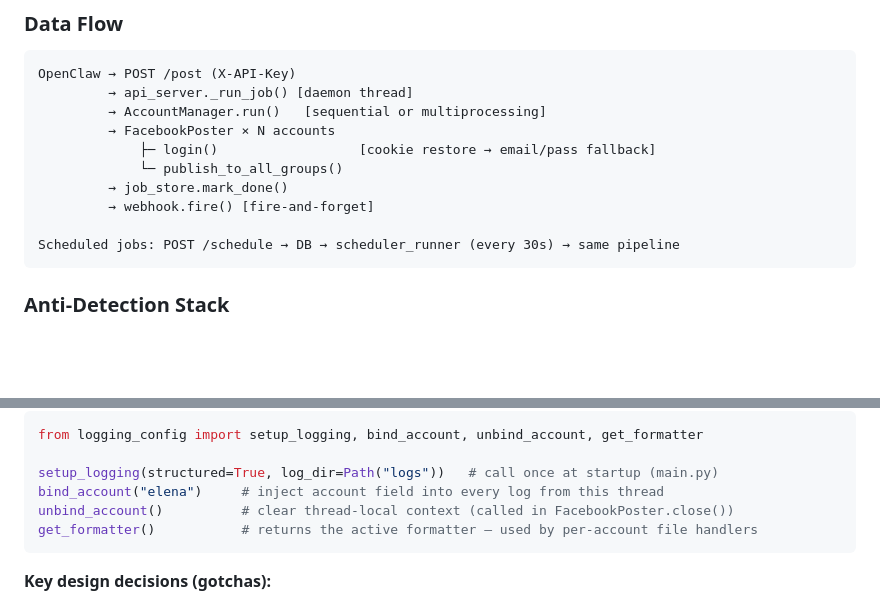
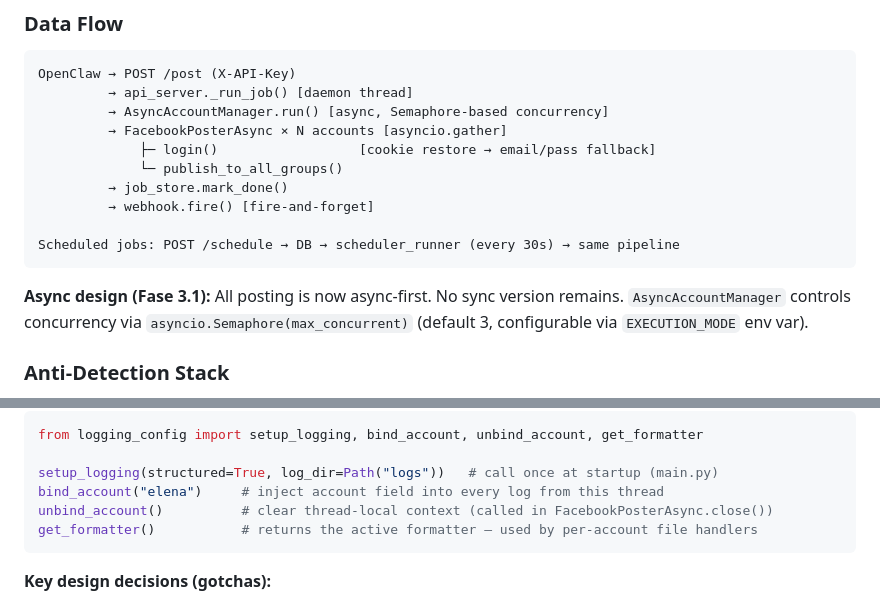
Before and after one commit to EngineerAngel/FacebookAutomatic, a Markdown page: CLAUDE.md, 2 parts joined by grey strips. Drawn GitHub-style; blank space fills up the shorter version.

````diff
--- a/CLAUDE.md
+++ b/CLAUDE.md
@@ -45,8 +47,8 @@ python facebook_auto_poster/main.py
 ```
 OpenClaw → POST /post (X-API-Key)
          → api_server._run_job() [daemon thread]
-         → AccountManager.run()   [sequential or multiprocessing]
-         → FacebookPoster × N accounts
+         → AsyncAccountManager.run() [async, Semaphore-based concurrency]
+         → FacebookPosterAsync × N accounts [asyncio.gather]
              ├─ login()                  [cookie restore → email/pass fallback]
              └─ publish_to_all_groups()
          → job_store.mark_done()
@@ -54,6 +56,8 @@ OpenClaw → POST /post (X-API-Key)
 
 Scheduled jobs: POST /schedule → DB → scheduler_runner (every 30s) → same pipeline
 ```
+
+**Async design (Fase 3.1):** All posting is now async-first. No sync version remains. `AsyncAccountManager` controls concurrency via `asyncio.Semaphore(max_concurrent)` (default 3, configurable via `EXECUTION_MODE` env var).
 
 ### Anti-Detection Stack
 
@@ -81,7 +85,7 @@ from logging_config import setup_logging, bind_account, unbind_account, get_form
 
 setup_logging(structured=True, log_dir=Path("logs"))   # call once at startup (main.py)
 bind_account("elena")     # inject account field into every log from this thread
-unbind_account()          # clear thread-local context (called in FacebookPoster.close())
+unbind_account()          # clear thread-local context (called in FacebookPosterAsync.close())
 get_formatter()           # returns the active formatter — used by per-account file handlers
 ```
 
````
Also changed, not shown: other parts of CLAUDE.md (+23 -15 lines).
